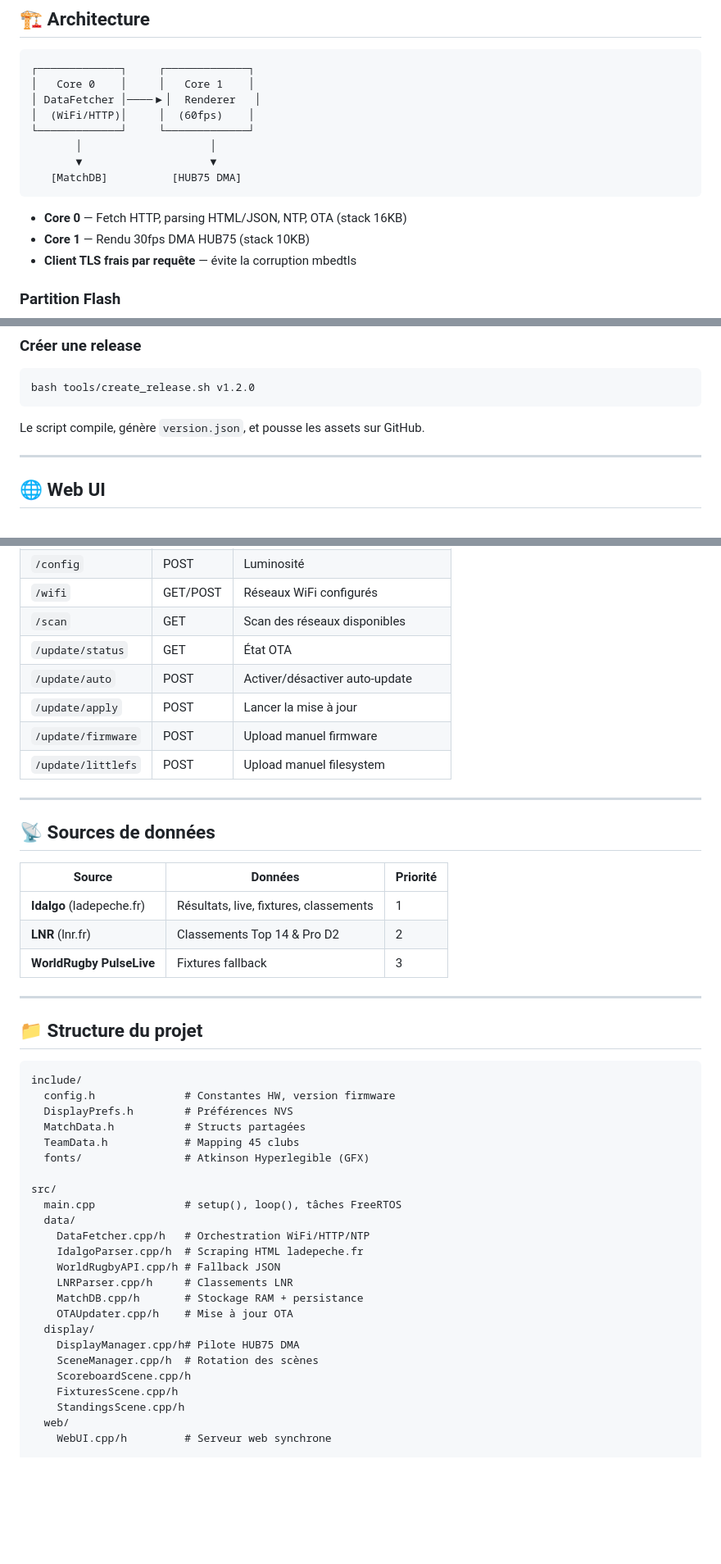
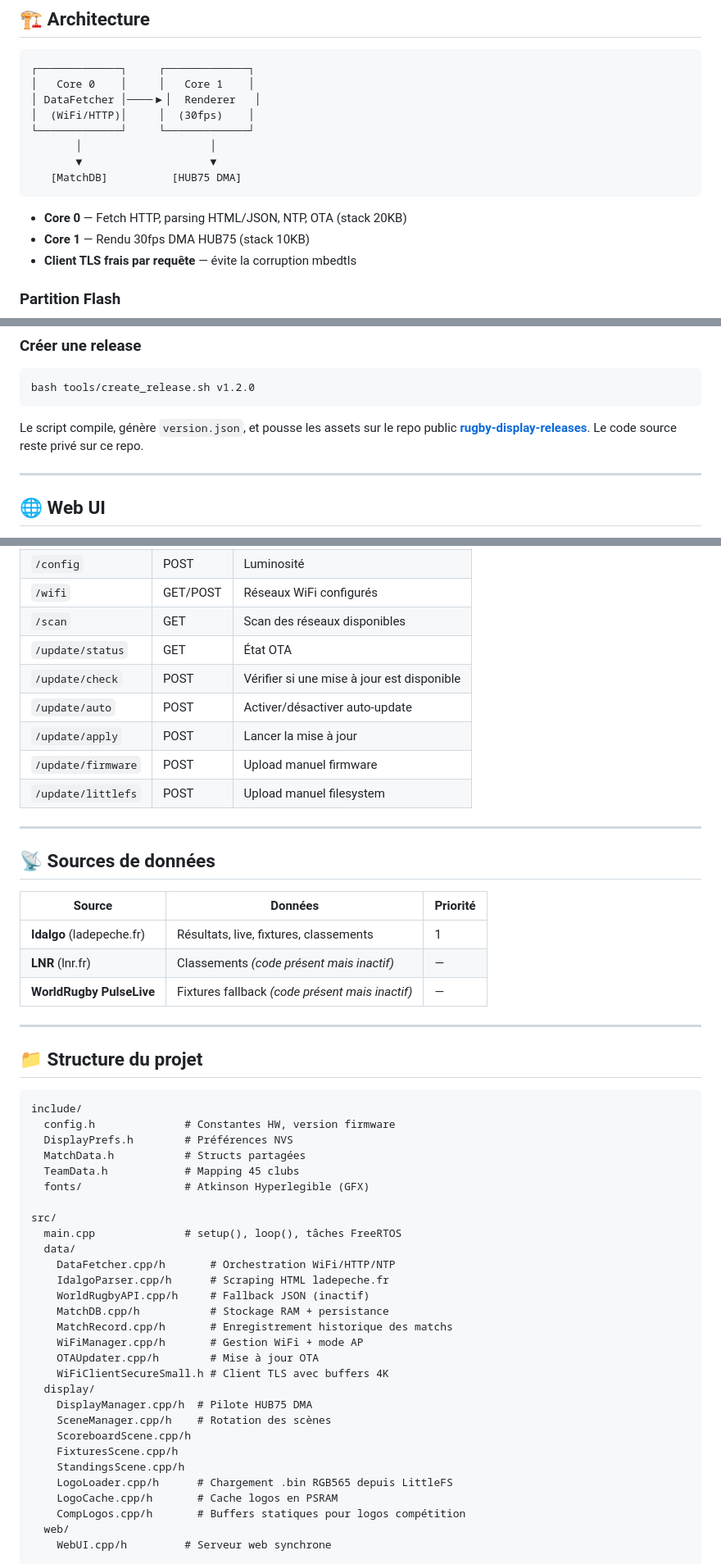
Before and after one commit to Olivier-SGO/Rugby-ESP, a Markdown page: README.md, 3 parts joined by grey strips. Shown at 82% size. Drawn GitHub-style; blank space fills up the shorter version.

Commit message:
docs(README): sync with current codebase
- Sources: mark LNR and WorldRugby as inactive (code present but unused)
- Architecture: fix renderer fps 60→30, DataFetcher stack 16→20KB
- Project structure: add WiFiManager, WiFiClientSecureSmall, LogoCache, MatchRecord
- Web UI: add /update/check route
- OTA: document rugby-display-releases public repo
- Remove obsolete LNRParser reference

````diff
--- a/README.md
+++ b/README.md
@@ -37,14 +37,14 @@
 ┌─────────────┐     ┌─────────────┐
 │   Core 0    │     │   Core 1    │
 │ DataFetcher │────▶│  Renderer   │
-│  (WiFi/HTTP)│     │  (60fps)    │
+│  (WiFi/HTTP)│     │  (30fps)    │
 └─────────────┘     └─────────────┘
        │                    │
        ▼                    ▼
    [MatchDB]          [HUB75 DMA]
 ```
 
-- **Core 0** — Fetch HTTP, parsing HTML/JSON, NTP, OTA (stack 16KB)
+- **Core 0** — Fetch HTTP, parsing HTML/JSON, NTP, OTA (stack 20KB)
 - **Core 1** — Rendu 30fps DMA HUB75 (stack 10KB)
 - **Client TLS frais par requête** — évite la corruption mbedtls
 
@@ -154,7 +154,7 @@ Uploader un `.bin` directement depuis la Web UI :
 bash tools/create_release.sh v1.2.0
 ```
 
-Le script compile, génère `version.json`, et pousse les assets sur GitHub.
+Le script compile, génère `version.json`, et pousse les assets sur le repo public [**rugby-display-releases**](https://github.com/Olivier-SGO/rugby-display-releases). Le code source reste privé sur ce repo.
 
 ---
 
@@ -171,6 +171,7 @@ Accessible sur `http://rugby-display.local` (mDNS) ou par IP.
 | `/wifi` | GET/POST | Réseaux WiFi configurés |
 | `/scan` | GET | Scan des réseaux disponibles |
 | `/update/status` | GET | État OTA |
+| `/update/check` | POST | Vérifier si une mise à jour est disponible |
 | `/update/auto` | POST | Activer/désactiver auto-update |
 | `/update/apply` | POST | Lancer la mise à jour |
 | `/update/firmware` | POST | Upload manuel firmware |
@@ -183,8 +184,8 @@ Accessible sur `http://rugby-display.local` (mDNS) ou par IP.
 | Source | Données | Priorité |
 |---|---|---|
 | **Idalgo** (ladepeche.fr) | Résultats, live, fixtures, classements | 1 |
-| **LNR** (lnr.fr) | Classements Top 14 & Pro D2 | 2 |
-| **WorldRugby PulseLive** | Fixtures fallback | 3 |
+| **LNR** (lnr.fr) | Classements *(code présent mais inactif)* | — |
+| **WorldRugby PulseLive** | Fixtures fallback *(code présent mais inactif)* | — |
 
 ---
 
@@ -201,18 +202,23 @@ include/
 src/
   main.cpp              # setup(), loop(), tâches FreeRTOS
   data/
-    DataFetcher.cpp/h   # Orchestration WiFi/HTTP/NTP
-    IdalgoParser.cpp/h  # Scraping HTML ladepeche.fr
-    WorldRugbyAPI.cpp/h # Fallback JSON
-    LNRParser.cpp/h     # Classements LNR
-    MatchDB.cpp/h       # Stockage RAM + persistance
-    OTAUpdater.cpp/h    # Mise à jour OTA
+    DataFetcher.cpp/h       # Orchestration WiFi/HTTP/NTP
+    IdalgoParser.cpp/h      # Scraping HTML ladepeche.fr
+    WorldRugbyAPI.cpp/h     # Fallback JSON (inactif)
+    MatchDB.cpp/h           # Stockage RAM + persistance
+    MatchRecord.cpp/h       # Enregistrement historique des matchs
+    WiFiManager.cpp/h       # Gestion WiFi + mode AP
+    OTAUpdater.cpp/h        # Mise à jour OTA
+    WiFiClientSecureSmall.h # Client TLS avec buffers 4K
   display/
-    DisplayManager.cpp/h# Pilote HUB75 DMA
-    SceneManager.cpp/h  # Rotation des scènes
+    DisplayManager.cpp/h  # Pilote HUB75 DMA
+    SceneManager.cpp/h    # Rotation des scènes
     ScoreboardScene.cpp/h
     FixturesScene.cpp/h
     StandingsScene.cpp/h
+    LogoLoader.cpp/h      # Chargement .bin RGB565 depuis LittleFS
+    LogoCache.cpp/h       # Cache logos en PSRAM
+    CompLogos.cpp/h       # Buffers statiques pour logos compétition
   web/
     WebUI.cpp/h         # Serveur web synchrone
 
````
